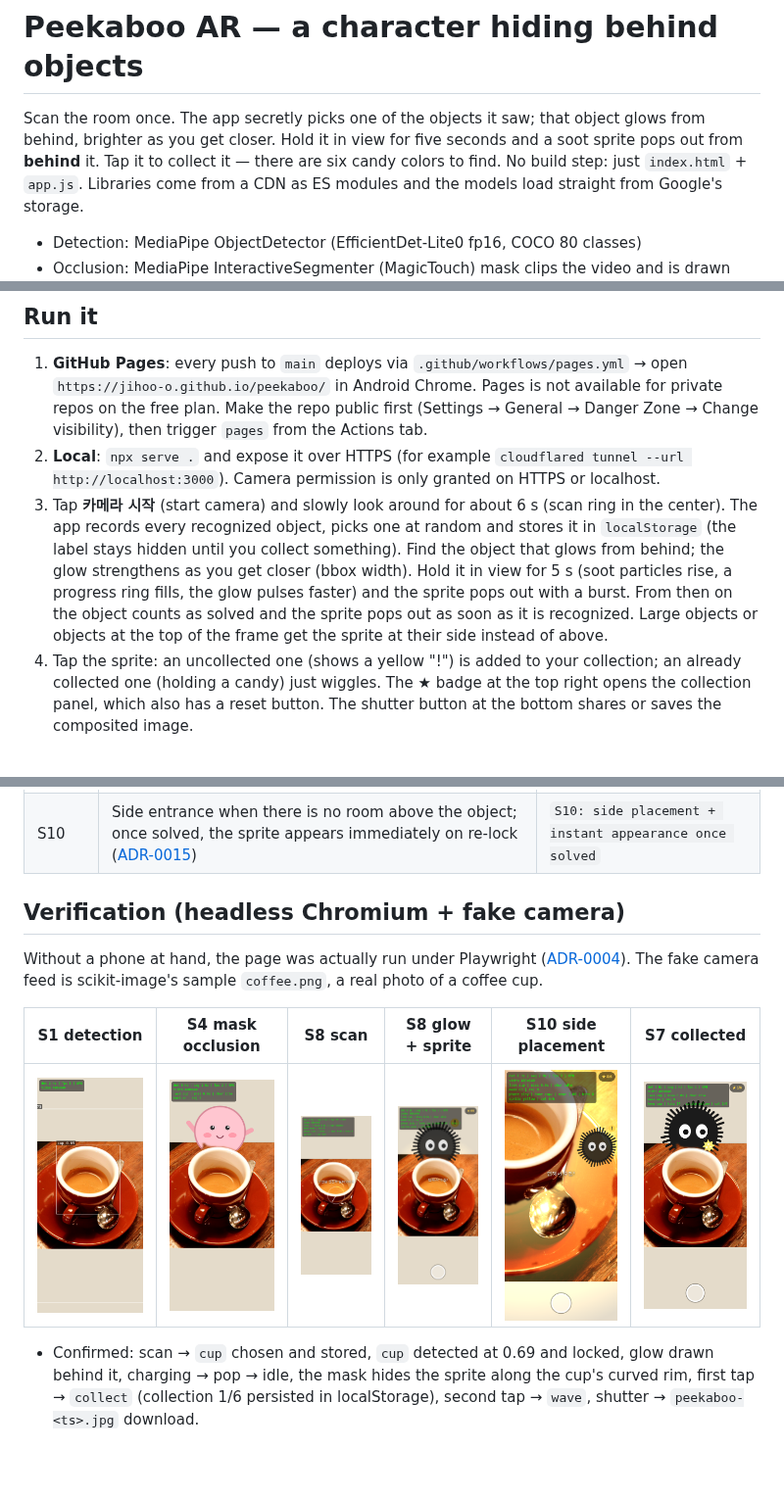
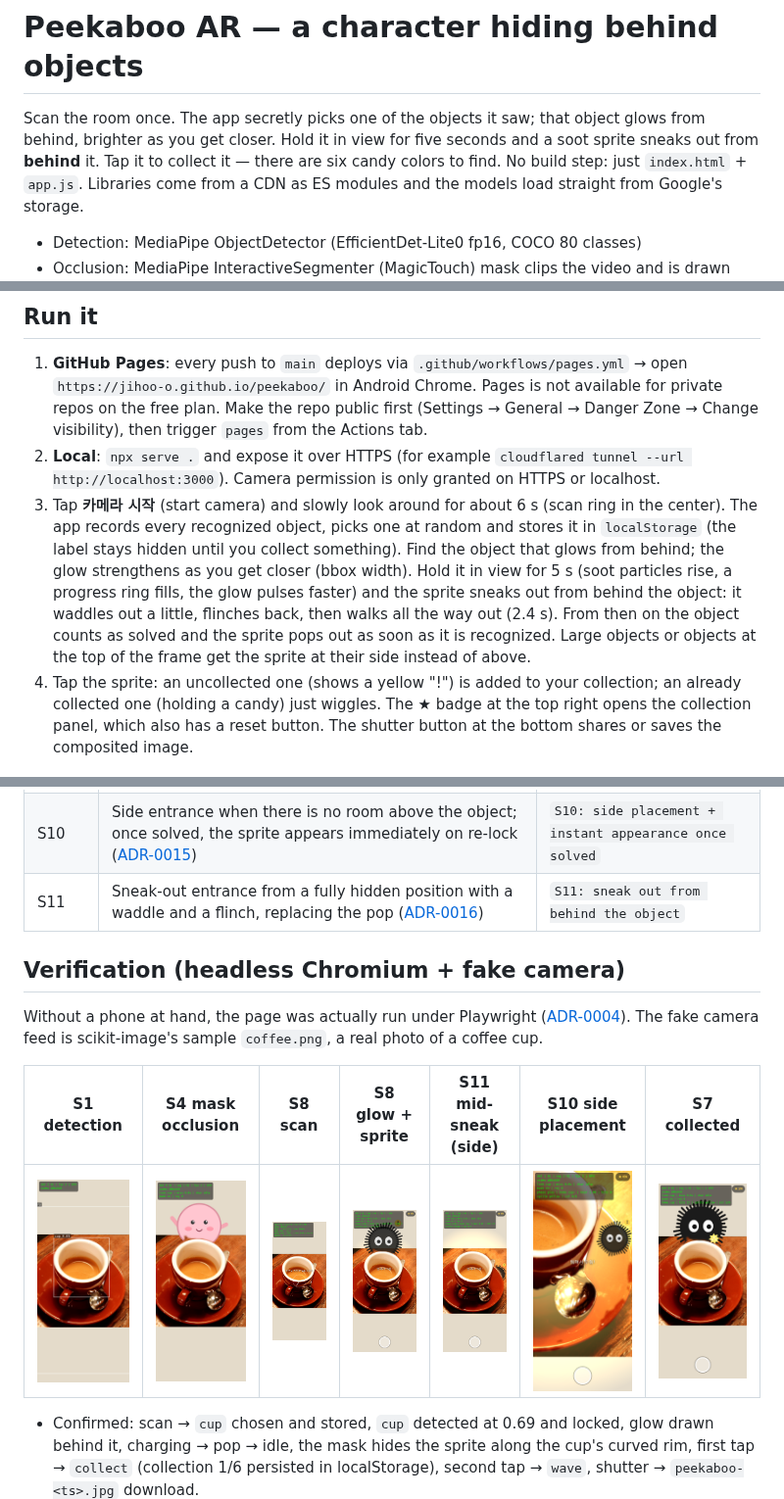
Before and after one commit to jihoo-o/peekaboo, a Markdown page: README.md, 3 parts joined by grey strips. Shown at 98% size. Rendered like a GitHub page; pictures changed too: docs/verify/s11-sneak-mid.png (added); blank space fills up the shorter version.

```diff
--- a/README.md
+++ b/README.md
@@ -1,6 +1,6 @@
 # Peekaboo AR — a character hiding behind objects
 
-Scan the room once. The app secretly picks one of the objects it saw; that object glows from behind, brighter as you get closer. Hold it in view for five seconds and a soot sprite pops out from **behind** it. Tap it to collect it — there are six candy colors to find.
+Scan the room once. The app secretly picks one of the objects it saw; that object glows from behind, brighter as you get closer. Hold it in view for five seconds and a soot sprite sneaks out from **behind** it. Tap it to collect it — there are six candy colors to find.
 No build step: just `index.html` + `app.js`. Libraries come from a CDN as ES modules and the models load straight from Google's storage.
 
 - Detection: MediaPipe ObjectDetector (EfficientDet-Lite0 fp16, COCO 80 classes)
@@ -13,7 +13,7 @@ No build step: just `index.html` + `app.js`. Libraries come from a CDN as ES mod
 1. **GitHub Pages**: every push to `main` deploys via `.github/workflows/pages.yml` → open `https://jihoo-o.github.io/peekaboo/` in Android Chrome.
    Pages is not available for private repos on the free plan. Make the repo public first (Settings → General → Danger Zone → Change visibility), then trigger `pages` from the Actions tab.
 2. **Local**: `npx serve .` and expose it over HTTPS (for example `cloudflared tunnel --url http://localhost:3000`). Camera permission is only granted on HTTPS or localhost.
-3. Tap **카메라 시작** (start camera) and slowly look around for about 6 s (scan ring in the center). The app records every recognized object, picks one at random and stores it in `localStorage` (the label stays hidden until you collect something). Find the object that glows from behind; the glow strengthens as you get closer (bbox width). Hold it in view for 5 s (soot particles rise, a progress ring fills, the glow pulses faster) and the sprite pops out with a burst. From then on the object counts as solved and the sprite pops out as soon as it is recognized. Large objects or objects at the top of the frame get the sprite at their side instead of above.
+3. Tap **카메라 시작** (start camera) and slowly look around for about 6 s (scan ring in the center). The app records every recognized object, picks one at random and stores it in `localStorage` (the label stays hidden until you collect something). Find the object that glows from behind; the glow strengthens as you get closer (bbox width). Hold it in view for 5 s (soot particles rise, a progress ring fills, the glow pulses faster) and the sprite sneaks out from behind the object: it waddles out a little, flinches back, then walks all the way out (2.4 s). From then on the object counts as solved and the sprite pops out as soon as it is recognized. Large objects or objects at the top of the frame get the sprite at their side instead of above.
 4. Tap the sprite: an uncollected one (shows a yellow "!") is added to your collection; an already collected one (holding a candy) just wiggles. The ★ badge at the top right opens the collection panel, which also has a reset button. The shutter button at the bottom shares or saves the composited image.
 
 ### URL query parameters
@@ -41,14 +41,15 @@ HUD (top-left): detection Hz · segmentation Hz · render fps · delegate · loc
 | S8 | Room scan → random hidden target, glow behind the object scaled by closeness, "짠!" pop entrance ([ADR-0013](docs/adr/0013-scan-then-random-target-and-glow.md)) | `S8: scan, glow, pop` |
 | S9 | All COCO classes targetable except an exclude list ([ADR-0014](docs/adr/0014-targetable-all-but-excluded.md)) | `S9: all COCO classes targetable except an exclude list` |
 | S10 | Side entrance when there is no room above the object; once solved, the sprite appears immediately on re-lock ([ADR-0015](docs/adr/0015-side-placement-and-solved-skip.md)) | `S10: side placement + instant appearance once solved` |
+| S11 | Sneak-out entrance from a fully hidden position with a waddle and a flinch, replacing the pop ([ADR-0016](docs/adr/0016-sneak-out-instead-of-pop.md)) | `S11: sneak out from behind the object` |
 
 ## Verification (headless Chromium + fake camera)
 
 Without a phone at hand, the page was actually run under Playwright ([ADR-0004](docs/adr/0004-verify-with-fake-camera.md)). The fake camera feed is scikit-image's sample `coffee.png`, a real photo of a coffee cup.
 
-| S1 detection | S4 mask occlusion | S8 scan | S8 glow + sprite | S10 side placement | S7 collected |
-|---|---|---|---|---|---|
-| ![](docs/verify/s1-detection.png) | ![](docs/verify/s4-mask-occlusion.png) | ![](docs/verify/s8-scan.png) | ![](docs/verify/s8-glow-idle.png) | ![](docs/verify/s10-side-placement.png) | ![](docs/verify/s7-collected.png) |
+| S1 detection | S4 mask occlusion | S8 scan | S8 glow + sprite | S11 mid-sneak (side) | S10 side placement | S7 collected |
+|---|---|---|---|---|---|---|
+| ![](docs/verify/s1-detection.png) | ![](docs/verify/s4-mask-occlusion.png) | ![](docs/verify/s8-scan.png) | ![](docs/verify/s8-glow-idle.png) | ![](docs/verify/s11-sneak-mid.png) | ![](docs/verify/s10-side-placement.png) | ![](docs/verify/s7-collected.png) |
 
 - Confirmed: scan → `cup` chosen and stored, `cup` detected at 0.69 and locked, glow drawn behind it, charging → pop → idle, the mask hides the sprite along the cup's curved rim, first tap → `collect` (collection 1/6 persisted in localStorage), second tap → `wave`, shutter → `peekaboo-<ts>.jpg` download.
 - The container renders WebGL in software (SwiftShader), so detection ran at 1–2 Hz there. **Real-device Hz must be checked on a phone.** Use `?res=480` if it is below 10 Hz.
```
Also changed, not shown: docs/adr/0016-sneak-out-instead-of-pop.md (added, +18 -0 lines), docs/adr/README.md (+1 -0 lines), 1 other file.
